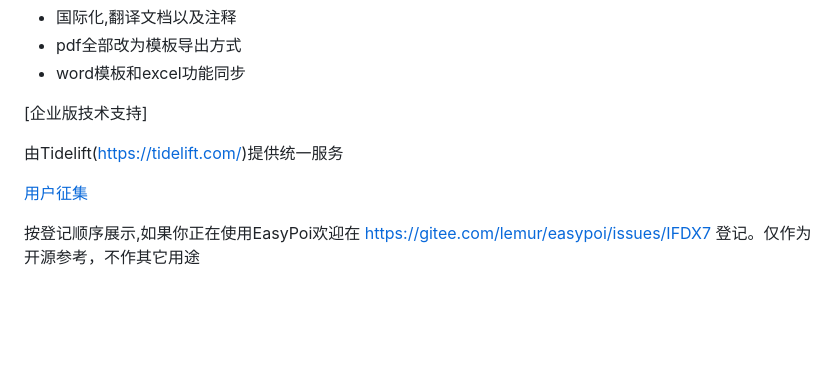
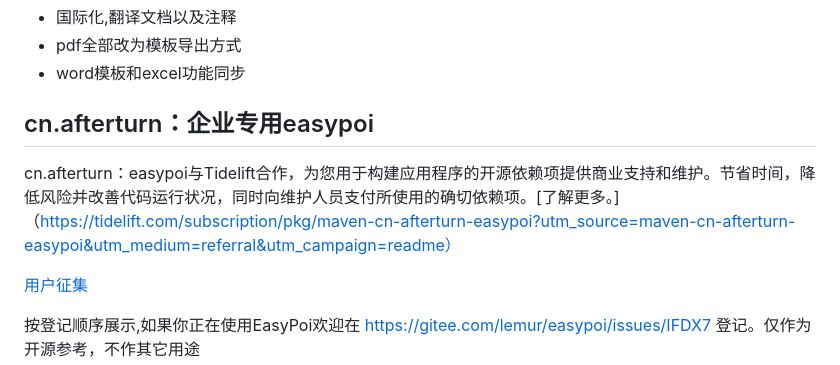
Before and after one commit to lifeiluq9g4d/lifeiluq9g4d, a Markdown page: README-cn.md, the part around the change. GitHub-like rendering; blank space fills up the shorter version.

Commit message:
add Tidelift

```diff
--- a/README-cn.md
+++ b/README-cn.md
@@ -26,9 +26,9 @@ Spring Boot 支持    https://gitee.com/lemur/easypoi-spring-boot-starter
  - pdf全部改为模板导出方式
  - word模板和excel功能同步
 
-[企业版技术支持]
+## cn.afterturn：企业专用easypoi
 
-由Tidelift(https://tidelift.com/)提供统一服务
+cn.afterturn：easypoi与Tidelift合作，为您用于构建应用程序的开源依赖项提供商业支持和维护。节省时间，降低风险并改善代码运行状况，同时向维护人员支付所使用的确切依赖项。[了解更多。]（https://tidelift.com/subscription/pkg/maven-cn-afterturn-easypoi?utm_source=maven-cn-afterturn-easypoi&utm_medium=referral&utm_campaign=readme）
 
 [用户征集](https://gitee.com/lemur/easypoi/issues/IFDX7)
 
```
